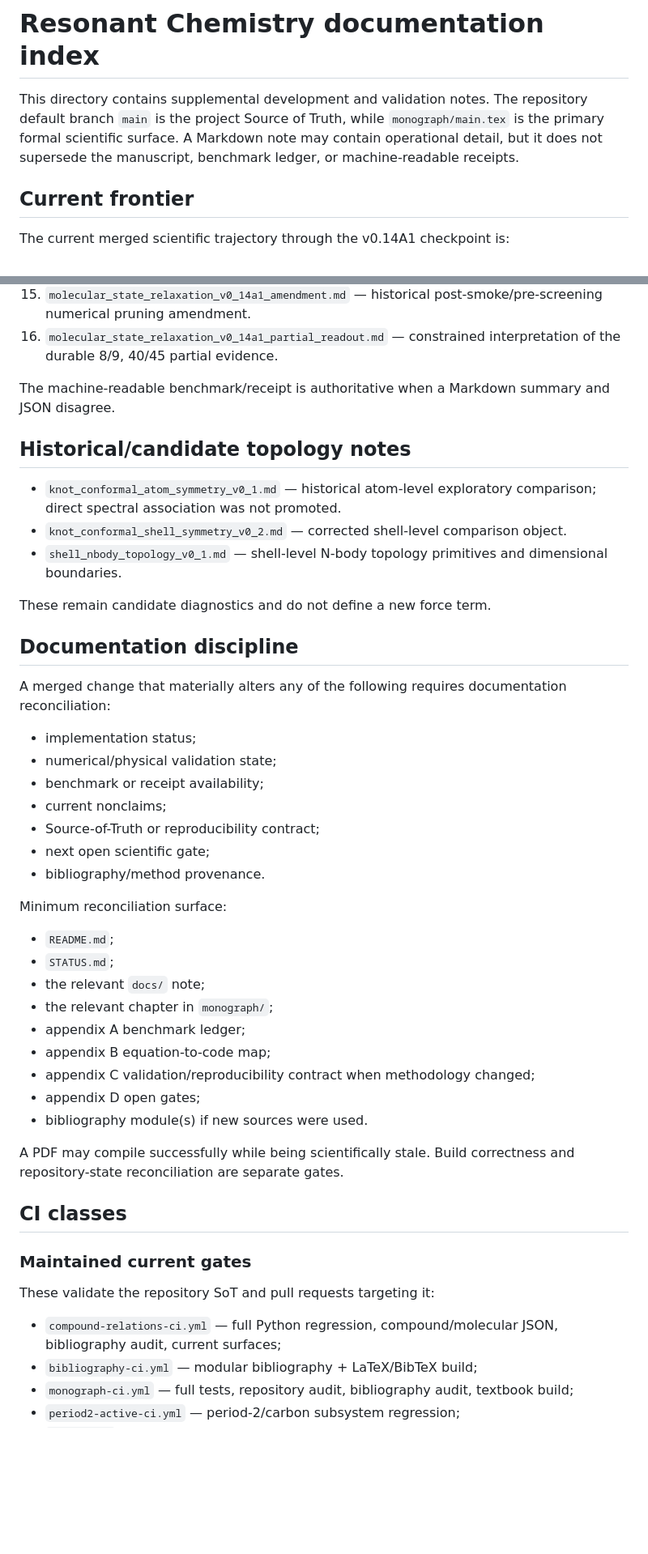
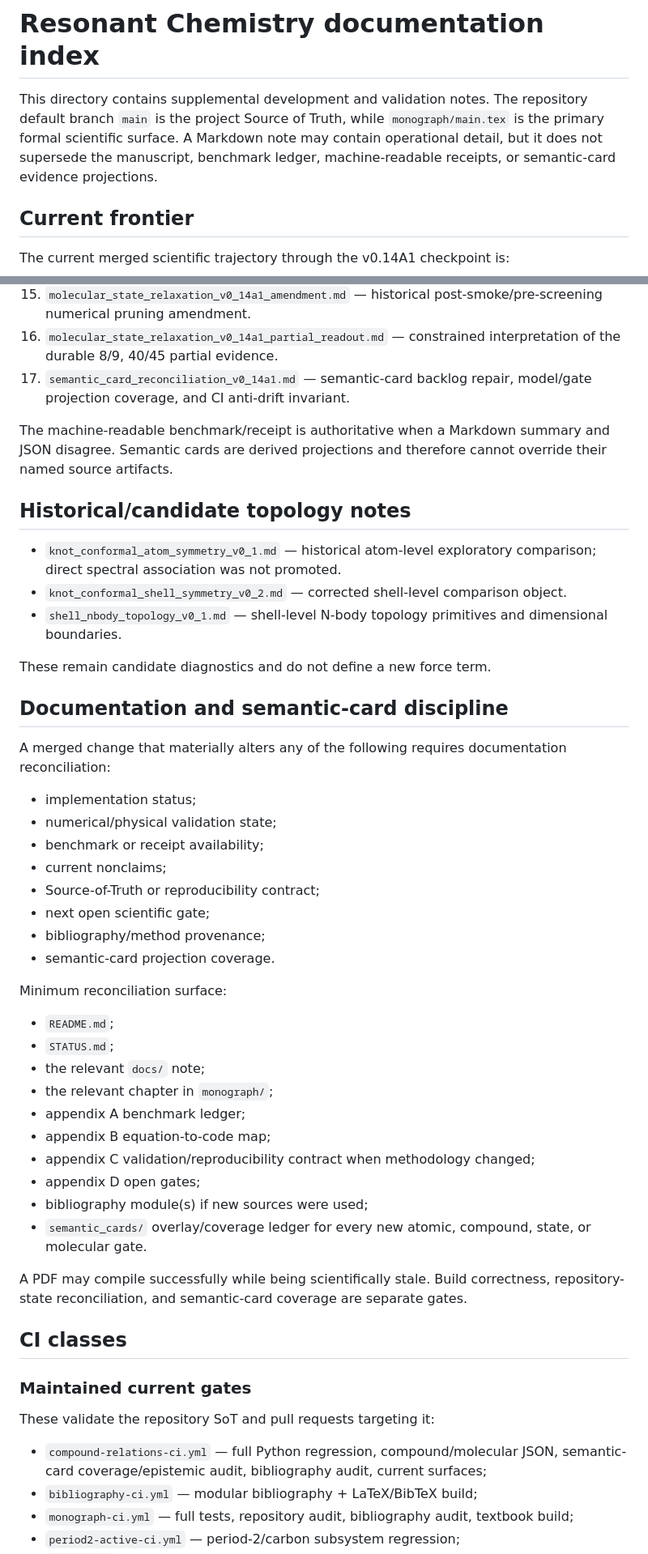
Before and after one commit to AdrianLipa90/Resonant-Chemistry, a Markdown page: docs/README.md, 2 parts joined by grey strips. Shown at 81% size. Rendered like a GitHub page; blank space fills up the shorter version.

Commit message:
Index semantic-card reconciliation and gate

```diff
--- a/docs/README.md
+++ b/docs/README.md
@@ -1,6 +1,6 @@
 # Resonant Chemistry documentation index
 
-This directory contains supplemental development and validation notes. The repository default branch `main` is the project Source of Truth, while `monograph/main.tex` is the primary formal scientific surface. A Markdown note may contain operational detail, but it does not supersede the manuscript, benchmark ledger, or machine-readable receipts.
+This directory contains supplemental development and validation notes. The repository default branch `main` is the project Source of Truth, while `monograph/main.tex` is the primary formal scientific surface. A Markdown note may contain operational detail, but it does not supersede the manuscript, benchmark ledger, machine-readable receipts, or semantic-card evidence projections.
 
 ## Current frontier
 
@@ -41,8 +43,9 @@ Read these in trajectory order:
 14. `molecular_state_relaxation_v0_14a.md` — reconciled common molecular relaxation screen and current execution state.
 15. `molecular_state_relaxation_v0_14a1_amendment.md` — historical post-smoke/pre-screening numerical pruning amendment.
 16. `molecular_state_relaxation_v0_14a1_partial_readout.md` — constrained interpretation of the durable 8/9, 40/45 partial evidence.
+17. `semantic_card_reconciliation_v0_14a1.md` — semantic-card backlog repair, model/gate projection coverage, and CI anti-drift invariant.
 
-The machine-readable benchmark/receipt is authoritative when a Markdown summary and JSON disagree.
+The machine-readable benchmark/receipt is authoritative when a Markdown summary and JSON disagree. Semantic cards are derived projections and therefore cannot override their named source artifacts.
 
 ## Historical/candidate topology notes
 
@@ -52,7 +55,7 @@ The machine-readable benchmark/receipt is authoritative when a Markdown summary
 
 These remain candidate diagnostics and do not define a new force term.
 
-## Documentation discipline
+## Documentation and semantic-card discipline
 
 A merged change that materially alters any of the following requires documentation reconciliation:
 
@@ -62,7 +65,8 @@ A merged change that materially alters any of the following requires documentati
 - current nonclaims;
 - Source-of-Truth or reproducibility contract;
 - next open scientific gate;
-- bibliography/method provenance.
+- bibliography/method provenance;
+- semantic-card projection coverage.
 
 Minimum reconciliation surface:
 
@@ -74,9 +78,10 @@ Minimum reconciliation surface:
 - appendix B equation-to-code map;
 - appendix C validation/reproducibility contract when methodology changed;
 - appendix D open gates;
-- bibliography module(s) if new sources were used.
+- bibliography module(s) if new sources were used;
+- `semantic_cards/` overlay/coverage ledger for every new atomic, compound, state, or molecular gate.
 
-A PDF may compile successfully while being scientifically stale. Build correctness and repository-state reconciliation are separate gates.
+A PDF may compile successfully while being scientifically stale. Build correctness, repository-state reconciliation, and semantic-card coverage are separate gates.
 
 ## CI classes
 
@@ -84,7 +89,7 @@ A PDF may compile successfully while being scientifically stale. Build correctne
 
 These validate the repository SoT and pull requests targeting it:
 
-- `compound-relations-ci.yml` — full Python regression, compound/molecular JSON, bibliography audit, current surfaces;
+- `compound-relations-ci.yml` — full Python regression, compound/molecular JSON, semantic-card coverage/epistemic audit, bibliography audit, current surfaces;
 - `bibliography-ci.yml` — modular bibliography + LaTeX/BibTeX build;
 - `monograph-ci.yml` — full tests, repository audit, bibliography audit, textbook build;
 - `period2-active-ci.yml` — period-2/carbon subsystem regression;
```
Also changed, not shown: other parts of docs/README.md (+2 -0 lines).
